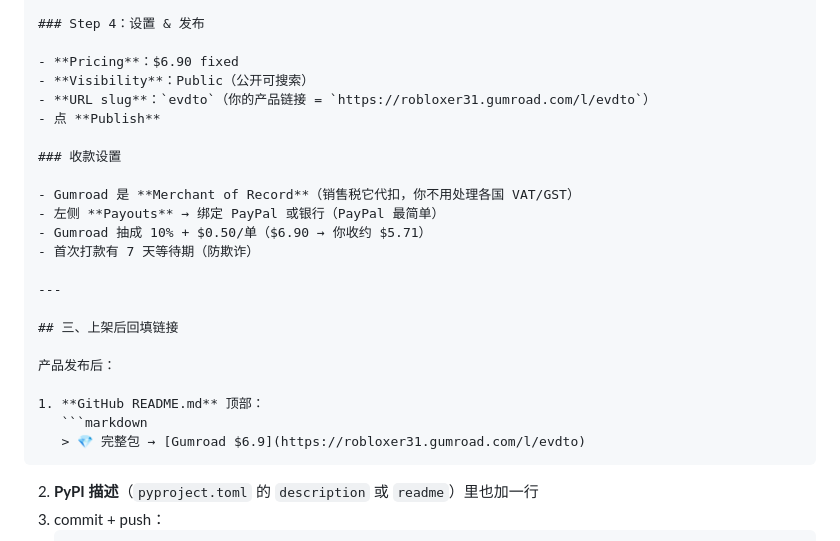
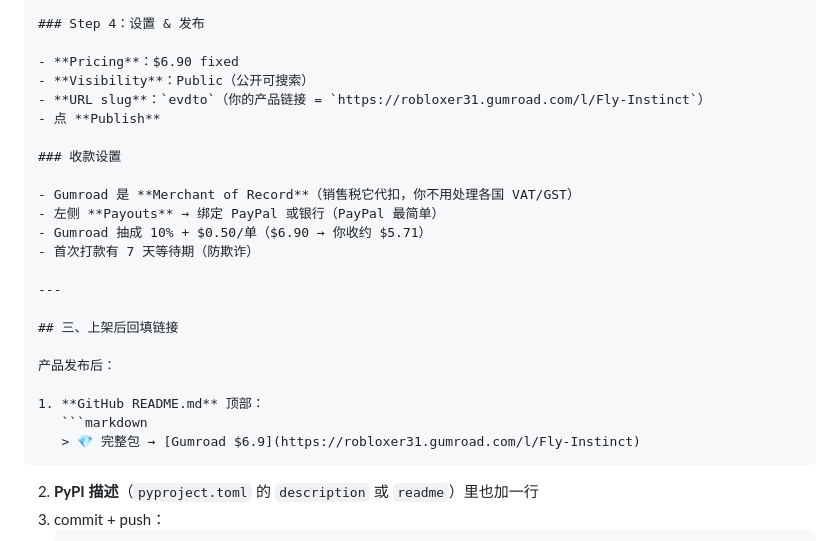
Before and after one commit to roblitz-spec/fly-instinct, a Markdown page: GUIDE_上架操作.md, the part around the change. GitHub-like rendering.

Commit message:
fix: update Gumroad slug evdto -> Fly-Instinct

````diff
--- a/GUIDE_上架操作.md
+++ b/GUIDE_上架操作.md
@@ -113,7 +113,7 @@ out = run_preset("escape", edges_path="data/...feather", use_real=True)
 
 - **Pricing**：$6.90 fixed
 - **Visibility**：Public（公开可搜索）
-- **URL slug**：`evdto`（你的产品链接 = `https://robloxer31.gumroad.com/l/evdto`）
+- **URL slug**：`evdto`（你的产品链接 = `https://robloxer31.gumroad.com/l/Fly-Instinct`）
 - 点 **Publish**
 
 ### 收款设置
@@ -131,7 +131,7 @@ out = run_preset("escape", edges_path="data/...feather", use_real=True)
 
 1. **GitHub README.md** 顶部：
    ```markdown
-   > 💎 完整包 → [Gumroad $6.9](https://robloxer31.gumroad.com/l/evdto)
+   > 💎 完整包 → [Gumroad $6.9](https://robloxer31.gumroad.com/l/Fly-Instinct)
    ```
 2. **PyPI 描述**（`pyproject.toml` 的 `description` 或 `readme`）里也加一行
 3. commit + push：
````
Also changed, not shown: README.md (+1 -1 lines).
